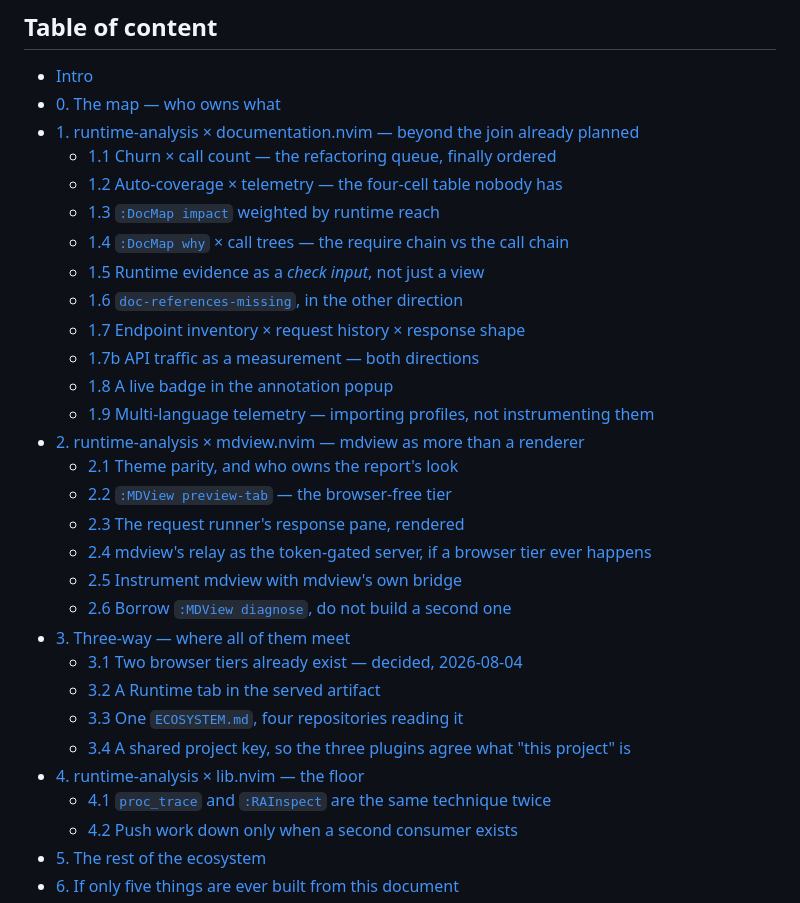
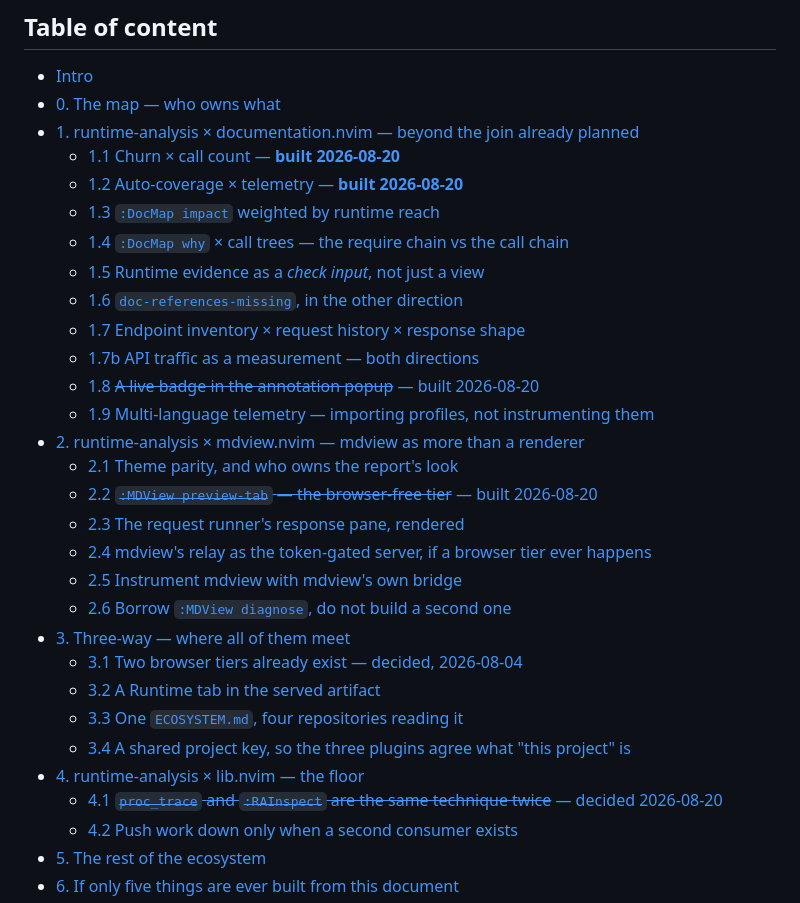
Before and after one commit to StefanBartl/runtime-analysis.nvim, a Markdown page: docs/IDEAS.md, the part around one of its changes. GitHub-like rendering.

Commit message:
docs(ideas): the contents list had not noticed that six of them shipped
Fifteen dead anchors in `IDEAS.md`, and repairing them turned out to be the
smaller half. Nine were the slug bug -- a heading with an em dash leaves two
hyphens in GitHub's anchor and the generator collapses them to one.

The other six were dead because their headings had been rewritten:
`1.1`, `1.2`, `1.8` and `2.2` are struck through and marked built,
`3.4` and `4.1` decided. The contents list still described all six as open
proposals, which is the worse half of the finding: a reader deciding what to
work on next was reading a list six items out of date. Its entries now say what
the headings say.

Found by `docs_linkcheck.py`'s new ANCHOR class.

Co-Authored-By: Claude Opus 5 <noreply@anthropic.com>

```diff
--- a/docs/IDEAS.md
+++ b/docs/IDEAS.md
@@ -10,8 +10,8 @@
 ## Table of content
 
   - [Intro](#intro)
-  - [0. The map — who owns what](#0-the-map-who-owns-what)
-  - [1. runtime-analysis × documentation.nvim — beyond the join already planned](#1-runtime-analysis-documentationnvim-beyond-the-join-already-planned)
-    - [1.1 Churn × call count — the refactoring queue, finally ordered](#11-churn-call-count-the-refactoring-queue-finally-ordered)
-    - [1.2 Auto-coverage × telemetry — the four-cell table nobody has](#12-auto-coverage-telemetry-the-four-cell-table-nobody-has)
+  - [0. The map — who owns what](#0-the-map--who-owns-what)
+  - [1. runtime-analysis × documentation.nvim — beyond the join already planned](#1-runtime-analysis--documentationnvim--beyond-the-join-already-planned)
+    - [1.1 Churn × call count — **built 2026-08-20**](#11-churn--call-count--built-2026-08-20-documentationnvim-103ceb7)
+    - [1.2 Auto-coverage × telemetry — **built 2026-08-20**](#12-auto-coverage--telemetry--built-2026-08-20-documentationnvim-103ceb7)
     - [1.3 `:DocMap impact` weighted by runtime reach](#13-docmap-impact-weighted-by-runtime-reach)
@@ -22,9 +22,9 @@
     - [1.7b API traffic as a measurement — both directions](#17b-api-traffic-as-a-measurement--both-directions)
-    - [1.8 A live badge in the annotation popup](#18-a-live-badge-in-the-annotation-popup)
-    - [1.9 Multi-language telemetry — importing profiles, not instrumenting them](#19-multi-language-telemetry-importing-profiles-not-instrumenting-them)
-  - [2. runtime-analysis × mdview.nvim — mdview as more than a renderer](#2-runtime-analysis-mdviewnvim-mdview-as-more-than-a-renderer)
+    - [1.8 ~~A live badge in the annotation popup~~ — built 2026-08-20](#18-a-live-badge-in-the-annotation-popup--built-2026-08-20)
+    - [1.9 Multi-language telemetry — importing profiles, not instrumenting them](#19-multi-language-telemetry--importing-profiles-not-instrumenting-them)
+  - [2. runtime-analysis × mdview.nvim — mdview as more than a renderer](#2-runtime-analysis--mdviewnvim--mdview-as-more-than-a-renderer)
     - [2.1 Theme parity, and who owns the report's look](#21-theme-parity-and-who-owns-the-reports-look)
-    - [2.2 `:MDView preview-tab` — the browser-free tier](#22-mdview-preview-tab-the-browser-free-tier)
+    - [2.2 ~~`:MDView preview-tab` — the browser-free tier~~ — built 2026-08-20](#22-mdview-preview-tab--the-browser-free-tier--built-2026-08-20)
     - [2.3 The request runner's response pane, rendered](#23-the-request-runners-response-pane-rendered)
     - [2.4 mdview's relay as the token-gated server, if a browser tier ever happens](#24-mdviews-relay-as-the-token-gated-server-if-a-browser-tier-ever-happens)
     - [2.5 Instrument mdview with mdview's own bridge](#25-instrument-mdview-with-mdviews-own-bridge)
@@ -34,8 +34,8 @@
     - [3.2 A Runtime tab in the served artifact](#32-a-runtime-tab-in-the-served-artifact)
     - [3.3 One `ECOSYSTEM.md`, four repositories reading it](#33-one-ecosystemmd-four-repositories-reading-it)
-    - [3.4 A shared project key, so the three plugins agree what "this project" is](#34-a-shared-project-key-so-the-three-plugins-agree-what-this-project-is)
-  - [4. runtime-analysis × lib.nvim — the floor](#4-runtime-analysis-libnvim-the-floor)
-    - [4.1 `proc_trace` and `:RAInspect` are the same technique twice](#41-proc_trace-and-rainspect-are-the-same-technique-twice)
+    - [3.4 A shared project key, so the three plugins agree what "this project" is](#34-a-shared-project-key--decided-2026-08-20-and-the-decision-is-libnvimfsproject_key)
+  - [4. runtime-analysis × lib.nvim — the floor](#4-runtime-analysis--libnvim--the-floor)
+    - [4.1 ~~`proc_trace` and `:RAInspect` are the same technique twice~~ — decided 2026-08-20](#41-proc_trace-and-rainspect-are-the-same-technique-twice--decided-2026-08-20-no-shared-registry)
     - [4.2 Push work down only when a second consumer exists](#42-push-work-down-only-when-a-second-consumer-exists)
   - [5. The rest of the ecosystem](#5-the-rest-of-the-ecosystem)
   - [6. If only five things are ever built from this document](#6-if-only-five-things-are-ever-built-from-this-document)
```
Also changed, not shown: other parts of docs/IDEAS.md (+4 -4 lines).
